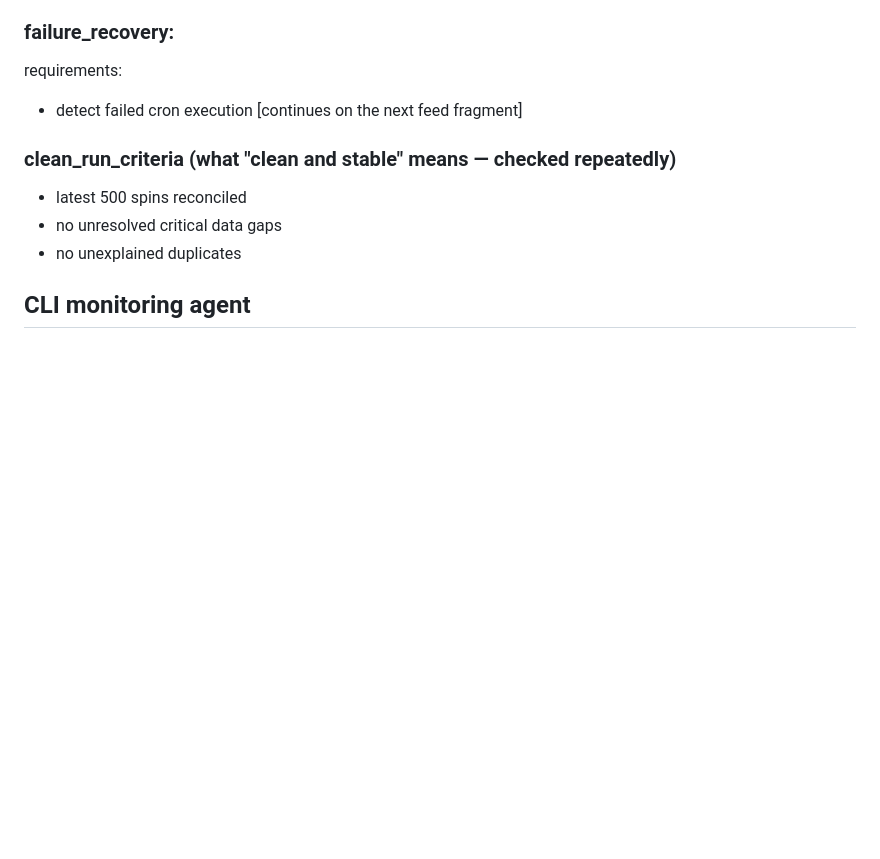
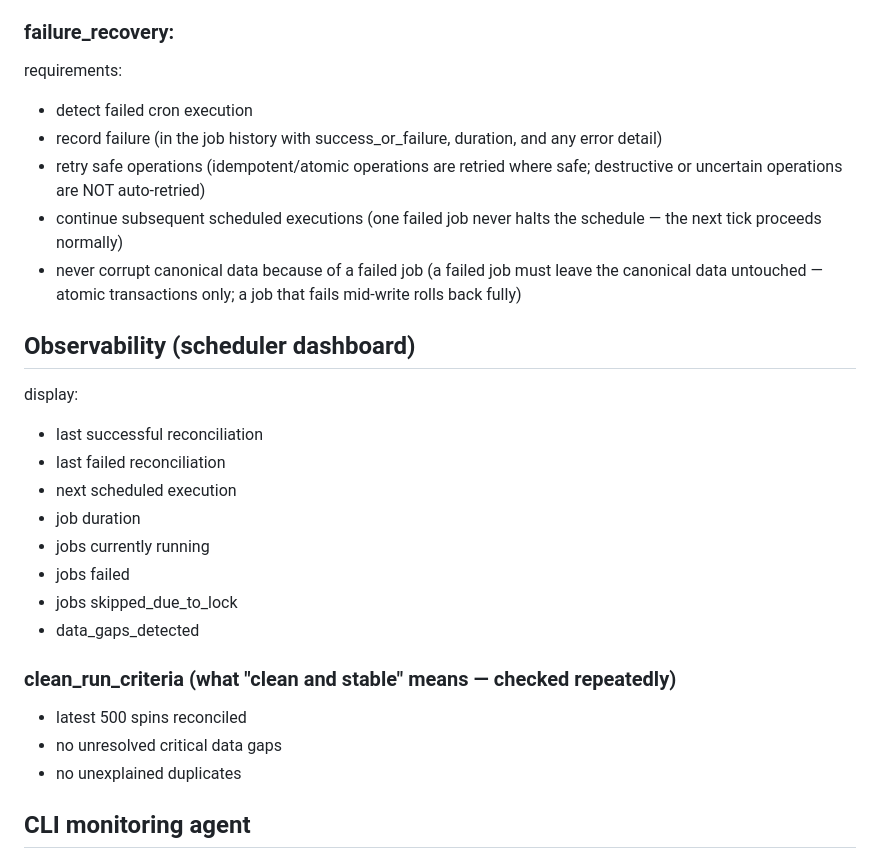
Before and after one commit to abwarren/RoulCollector448, a Markdown page: docs/deep-pattern-mining-spec.md, the part around the change. GitHub-like rendering; blank space fills up the shorter version.

Commit message:
docs: failure_recovery complete + scheduler observability
failure_recovery: detect + record failed executions, retry only safe
(idempotent/atomic) operations, continue subsequent schedules, never
corrupt canonical data (atomic transactions, full rollback on mid-write
failure). Observability dashboard: last successful/failed reconciliation,
next execution, duration, running/failed/skipped_due_to_lock jobs,
data_gaps_detected.

```diff
--- a/docs/deep-pattern-mining-spec.md
+++ b/docs/deep-pattern-mining-spec.md
@@ -694,7 +694,28 @@ overlap logged — never double-run.)
 
 ### failure_recovery:
 requirements:
-- detect failed cron execution [continues on the next feed fragment]
+- detect failed cron execution
+- record failure (in the job history with success_or_failure, duration,
+  and any error detail)
+- retry safe operations (idempotent/atomic operations are retried where
+  safe; destructive or uncertain operations are NOT auto-retried)
+- continue subsequent scheduled executions (one failed job never halts
+  the schedule — the next tick proceeds normally)
+- never corrupt canonical data because of a failed job (a failed job
+  must leave the canonical data untouched — atomic transactions only;
+  a job that fails mid-write rolls back fully)
+
+## Observability (scheduler dashboard)
+
+display:
+- last successful reconciliation
+- last failed reconciliation
+- next scheduled execution
+- job duration
+- jobs currently running
+- jobs failed
+- jobs skipped_due_to_lock
+- data_gaps_detected
 
 ### clean_run_criteria (what "clean and stable" means — checked repeatedly)
 - latest 500 spins reconciled
```
